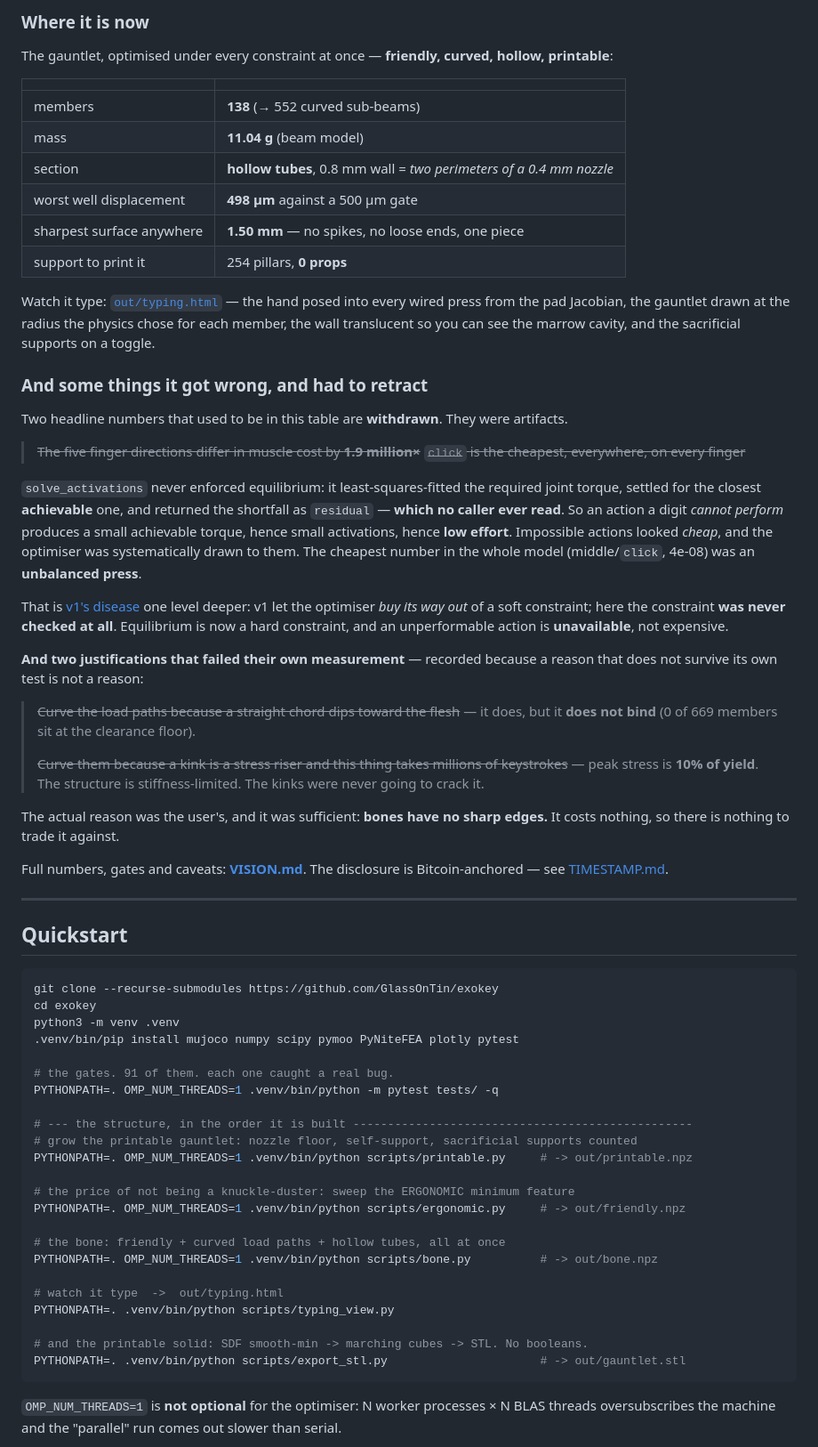
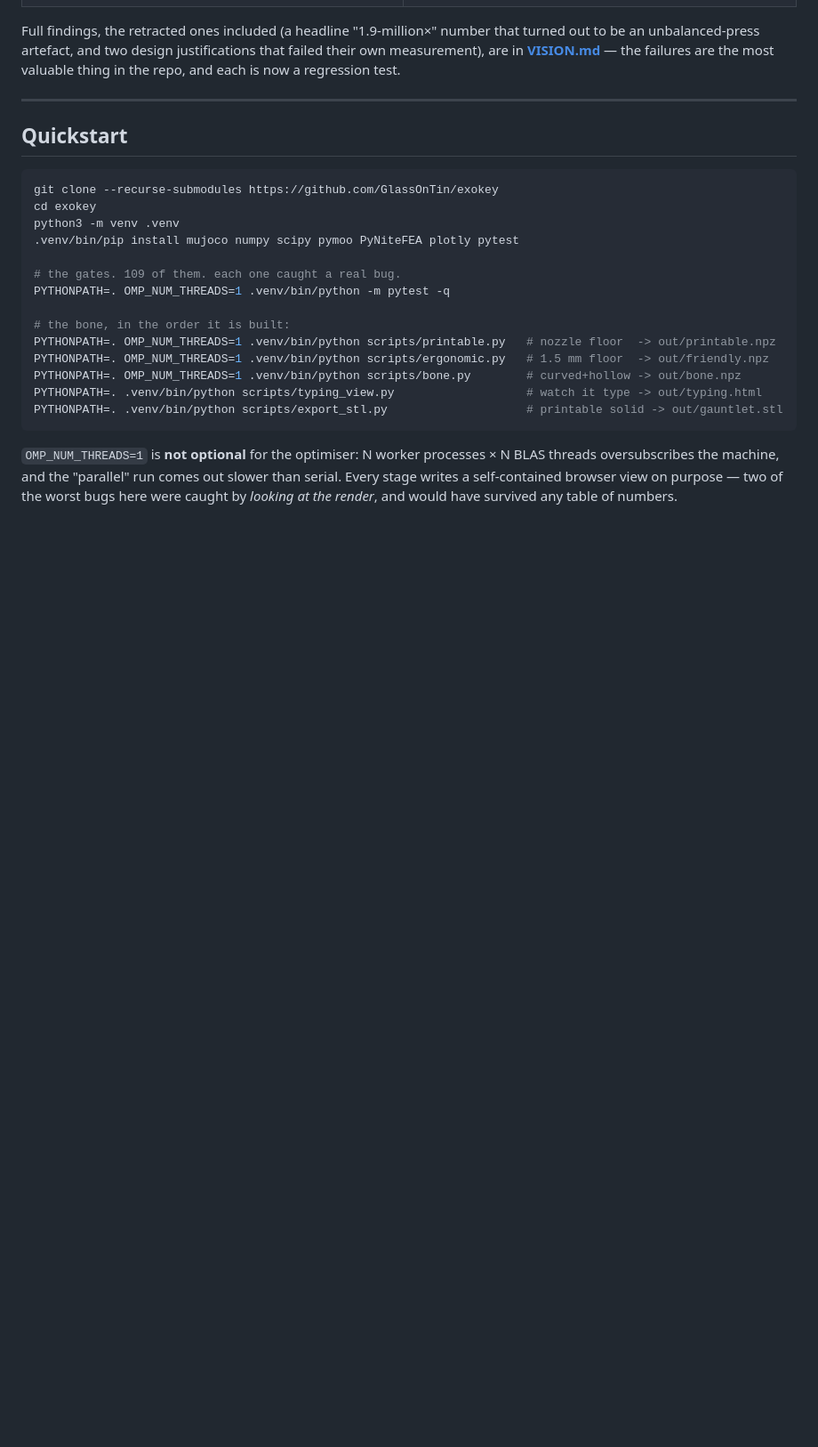
Before and after one commit to GlassOnTin/exokey, a Markdown page: README.md, the part around one of its changes. Shown at 89% size. GitHub-like rendering; blank space fills up the shorter version.

````diff
--- a/README.md
+++ b/README.md
@@ -67,55 +61,8 @@ co-designs a wearable keyboard by multi-objective optimisation:
 
-### Where it is now
-
-The gauntlet, optimised under every constraint at once — **friendly, curved, hollow, printable**:
-
-| | |
-|---|---|
-| members | **138** (→ 552 curved sub-beams) |
-| mass | **11.04 g** (beam model) |
-| section | **hollow tubes**, 0.8 mm wall = *two perimeters of a 0.4 mm nozzle* |
-| worst well displacement | **498 µm** against a 500 µm gate |
-| sharpest surface anywhere | **1.50 mm** — no spikes, no loose ends, one piece |
-| support to print it | 254 pillars, **0 props** |
-
-Watch it type: [`out/typing.html`](out/typing.html) — the hand posed into every wired press from
-the pad Jacobian, the gauntlet drawn at the radius the physics chose for each member, the wall
-translucent so you can see the marrow cavity, and the sacrificial supports on a toggle.
-
-### And some things it got wrong, and had to retract
-
-Two headline numbers that used to be in this table are **withdrawn**. They were artifacts.
-
-> ~~The five finger directions differ in muscle cost by **1.9 million×**~~
-> ~~`click` is the cheapest, everywhere, on every finger~~
-
-`solve_activations` never enforced equilibrium: it least-squares-fitted the required joint
-torque, settled for the closest **achievable** one, and returned the shortfall as `residual`
-— **which no caller ever read**. So an action a digit *cannot perform* produces a small
-achievable torque, hence small activations, hence **low effort**. Impossible actions looked
-*cheap*, and the optimiser was systematically drawn to them. The cheapest number in the whole
-model (middle/`click`, 4e-08) was an **unbalanced press**.
-
-That is [v1's disease](#a-note-on-how-this-was-built) one level deeper: v1 let the optimiser
-*buy its way out* of a soft constraint; here the constraint **was never checked at all**.
-Equilibrium is now a hard constraint, and an unperformable action is **unavailable**, not
-expensive.
-
-**And two justifications that failed their own measurement** — recorded because a reason that does
-not survive its own test is not a reason:
-
-> ~~Curve the load paths because a straight chord dips toward the flesh~~ — it does, but it **does
-> not bind** (0 of 669 members sit at the clearance floor).
->
-> ~~Curve them because a kink is a stress riser and this thing takes millions of keystrokes~~ —
-> peak stress is **10% of yield**. The structure is stiffness-limited. The kinks were never going
-> to crack it.
-
-The actual reason was the user's, and it was sufficient: **bones have no sharp edges.** It costs
-nothing, so there is nothing to trade it against.
-
-Full numbers, gates and caveats: **[VISION.md](VISION.md)**. The disclosure is Bitcoin-anchored —
-see [TIMESTAMP.md](TIMESTAMP.md).
+Full findings, the retracted ones included (a headline "1.9-million×" number that turned out to be an
+unbalanced-press artefact, and two design justifications that failed their own measurement), are in
+**[VISION.md](VISION.md)** — the failures are the most valuable thing in the repo, and each is now a
+regression test.
 
 ---
 
@@ -127,26 +74,19 @@ cd exokey
 python3 -m venv .venv
 .venv/bin/pip install mujoco numpy scipy pymoo PyNiteFEA plotly pytest
 
-# the gates. 91 of them. each one caught a real bug.
-PYTHONPATH=. OMP_NUM_THREADS=1 .venv/bin/python -m pytest tests/ -q
+# the gates. 109 of them. each one caught a real bug.
+PYTHONPATH=. OMP_NUM_THREADS=1 .venv/bin/python -m pytest -q
 
-# --- the structure, in the order it is built -------------------------------------------------
-# grow the printable gauntlet: nozzle floor, self-support, sacrificial supports counted
-PYTHONPATH=. OMP_NUM_THREADS=1 .venv/bin/python scripts/printable.py     # -> out/printable.npz
-
-# the price of not being a knuckle-duster: sweep the ERGONOMIC minimum feature
-PYTHONPATH=. OMP_NUM_THREADS=1 .venv/bin/python scripts/ergonomic.py     # -> out/friendly.npz
-
-# the bone: friendly + curved load paths + hollow tubes, all at once
-PYTHONPATH=. OMP_NUM_THREADS=1 .venv/bin/python scripts/bone.py          # -> out/bone.npz
-
-# watch it type  ->  out/typing.html
-PYTHONPATH=. .venv/bin/python scripts/typing_view.py
-
-# and the printable solid: SDF smooth-min -> marching cubes -> STL. No booleans.
-PYTHONPATH=. .venv/bin/python scripts/export_stl.py                      # -> out/gauntlet.stl
+# the bone, in the order it is built:
+PYTHONPATH=. OMP_NUM_THREADS=1 .venv/bin/python scripts/printable.py   # nozzle floor  -> out/printable.npz
+PYTHONPATH=. OMP_NUM_THREADS=1 .venv/bin/python scripts/ergonomic.py   # 1.5 mm floor  -> out/friendly.npz
+PYTHONPATH=. OMP_NUM_THREADS=1 .venv/bin/python scripts/bone.py        # curved+hollow -> out/bone.npz
+PYTHONPATH=. .venv/bin/python scripts/typing_view.py                   # watch it type -> out/typing.html
+PYTHONPATH=. .venv/bin/python scripts/export_stl.py                    # printable solid -> out/gauntlet.stl
 ```
 
-`OMP_NUM_THREADS=1` is **not optional** for the optimiser: N worker processes × N BLAS
-threads oversubscribes the machine and the "parallel" run comes out slower than serial.
+`OMP_NUM_THREADS=1` is **not optional** for the optimiser: N worker processes × N BLAS threads
+oversubscribes the machine, and the "parallel" run comes out slower than serial. Every stage writes a
+self-contained browser view on purpose — two of the worst bugs here were caught by *looking at the
+render*, and would have survived any table of numbers.
 
````
Also changed, not shown: other parts of README.md (+64 -111 lines).
